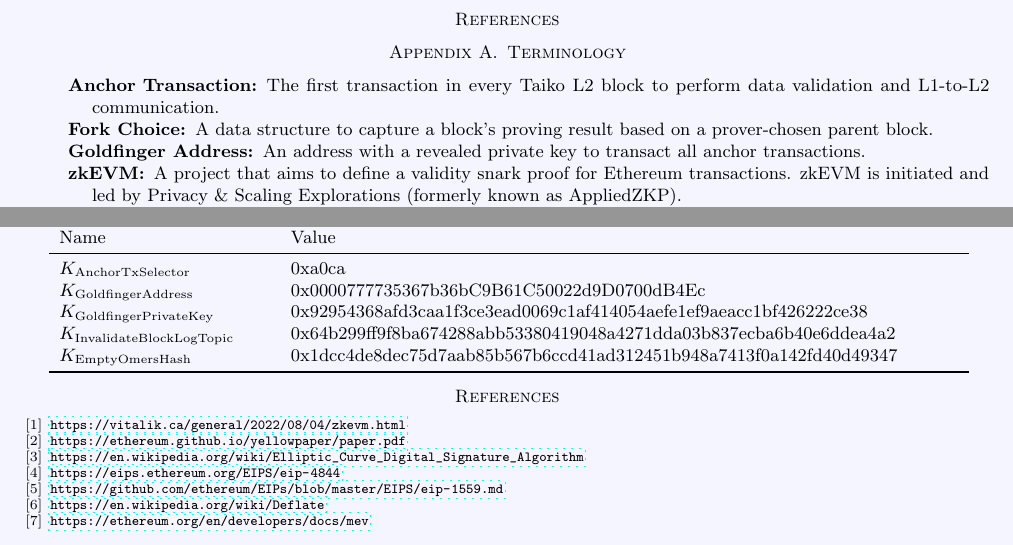
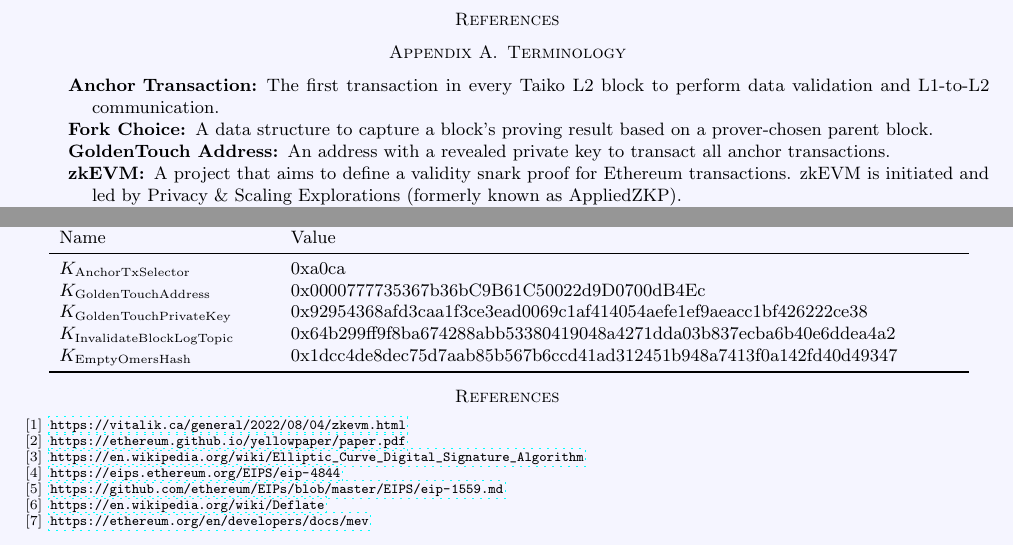
Before and after one commit to mfinestone/whitepaper-1, a LaTeX paper (main.tex): two parts of page 7 of 7, joined at a grey line, cut so that both start at the same text. Compiled offline with pdfLaTeX; a LaTeX package or settings file that is missing is left out.

Commit message:
Goldfinger => Golden Touch

```diff
--- a/main.tex
+++ b/main.tex
@@ -470,7 +470,7 @@ Once withdrawing staked ETH is supported by Ethereum we will be able to use the
 
 \item[Fork Choice] A data structure to capture a block's proving result based on a prover-chosen parent block.
 
-\item[Goldfinger Address] An address with a revealed private key to transact all anchor transactions.
+\item[GoldenTouch Address] An address with a revealed private key to transact all anchor transactions.
 
 \item[zkEVM] A project that aims to define a validity snark proof for Ethereum transactions. zkEVM is initiated and led by
 Privacy \& Scaling Explorations (formerly known as AppliedZKP). \\
@@ -533,8 +533,8 @@ $K_{\mathrm{AnchorTxGasLimit}}$ & 100000 & Anchor transaction's fixed gas limit.
 Name &  \quad \quad Value \\
 \midrule
 $K_{\mathrm{AnchorTxSelector}}$ &  \quad \quad 0xa0ca \\
-$K_{\mathrm{GoldfingerAddress}}$ &  \quad \quad 0x0000777735367b36bC9B61C50022d9D0700dB4Ec  \\
-$K_{\mathrm{GoldfingerPrivateKey}}$ & \quad \quad 0x92954368afd3caa1f3ce3ead0069c1af414054aefe1ef9aeacc1bf426222ce38 \\
+$K_{\mathrm{GoldenTouchAddress}}$ &  \quad \quad 0x0000777735367b36bC9B61C50022d9D0700dB4Ec  \\
+$K_{\mathrm{GoldenTouchPrivateKey}}$ & \quad \quad 0x92954368afd3caa1f3ce3ead0069c1af414054aefe1ef9aeacc1bf426222ce38 \\
 $K_{\mathrm{InvalidateBlockLogTopic}}$ & \quad \quad 0x64b299ff9f8ba674288abb53380419048a4271dda03b837ecba6b40e6ddea4a2 \\
 $K_{\mathrm{EmptyOmersHash}}$ & \quad \quad 0x1dcc4de8dec75d7aab85b567b6ccd41ad312451b948a7413f0a142fd40d49347   \quad \quad \quad \quad \\
 \bottomrule
```
Also changed, not shown: main.tex (8 more changed lines).
